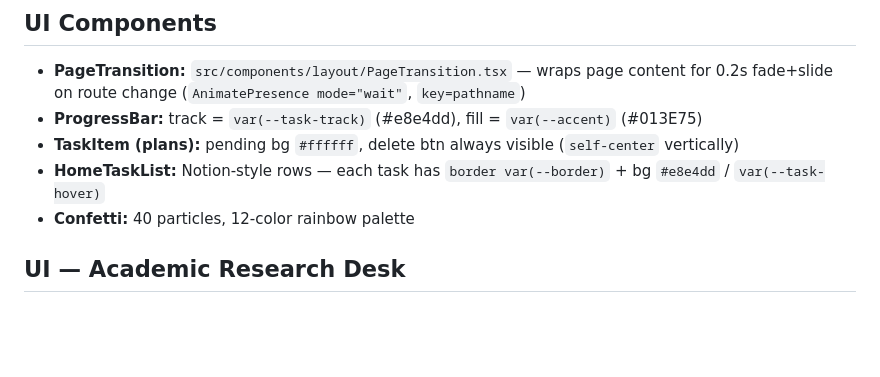
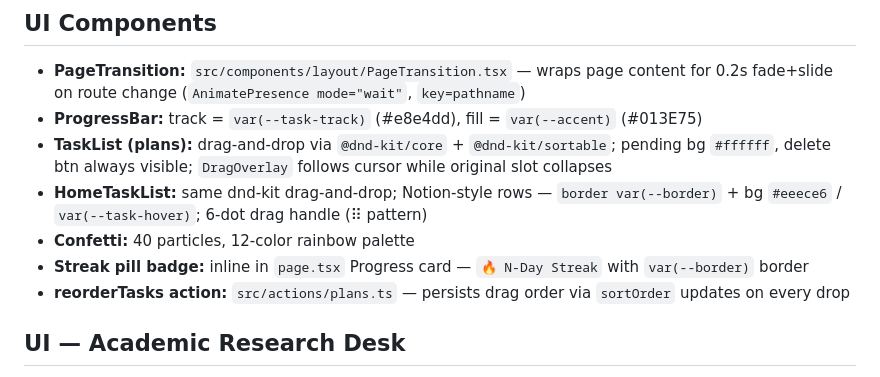
Before and after one commit to biechouwo-coder/vibe-web, a Markdown page: CLAUDE.md, the part around the change. GitHub-like rendering; blank space fills up the shorter version.

Commit message:
docs: sync CLAUDE.md — DragOverlay, TaskItem→TaskList merge, dnd-kit, streak pill

```diff
--- a/CLAUDE.md
+++ b/CLAUDE.md
@@ -21,9 +21,11 @@ npx prisma studio    # DB GUI
 ## UI Components
 - **PageTransition:** `src/components/layout/PageTransition.tsx` — wraps page content for 0.2s fade+slide on route change (`AnimatePresence mode="wait"`, `key=pathname`)
 - **ProgressBar:** track = `var(--task-track)` (#e8e4dd), fill = `var(--accent)` (#013E75)
-- **TaskItem (plans):** pending bg `#ffffff`, delete btn always visible (`self-center` vertically)
-- **HomeTaskList:** Notion-style rows — each task has `border var(--border)` + bg `#e8e4dd` / `var(--task-hover)`
+- **TaskList (plans):** drag-and-drop via `@dnd-kit/core` + `@dnd-kit/sortable`; pending bg `#ffffff`, delete btn always visible; `DragOverlay` follows cursor while original slot collapses
+- **HomeTaskList:** same dnd-kit drag-and-drop; Notion-style rows — `border var(--border)` + bg `#eeece6` / `var(--task-hover)`; 6-dot drag handle (⠿ pattern)
 - **Confetti:** 40 particles, 12-color rainbow palette
+- **Streak pill badge:** inline in `page.tsx` Progress card — `🔥 N-Day Streak` with `var(--border)` border
+- **reorderTasks action:** `src/actions/plans.ts` — persists drag order via `sortOrder` updates on every drop
 
 ## UI — Academic Research Desk
 - **Design system:** Academic Editorial — full spec in [DESIGN.md](DESIGN.md); Stitch project `projects/1422762201768554961`
```
